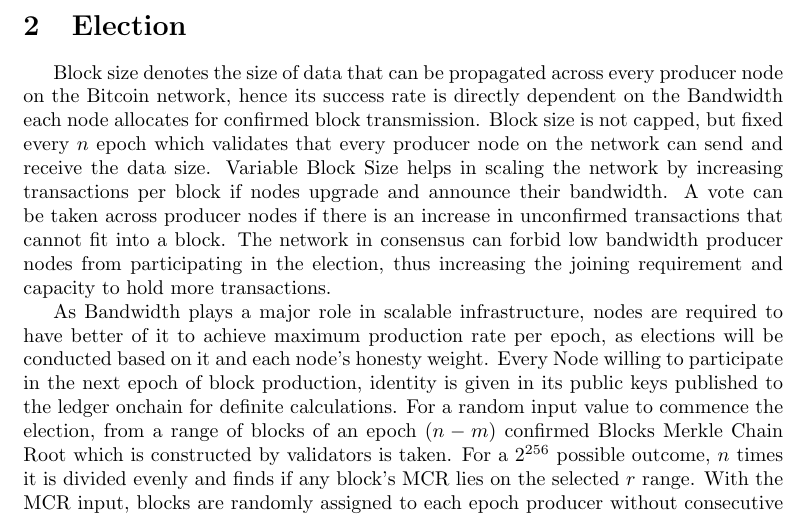
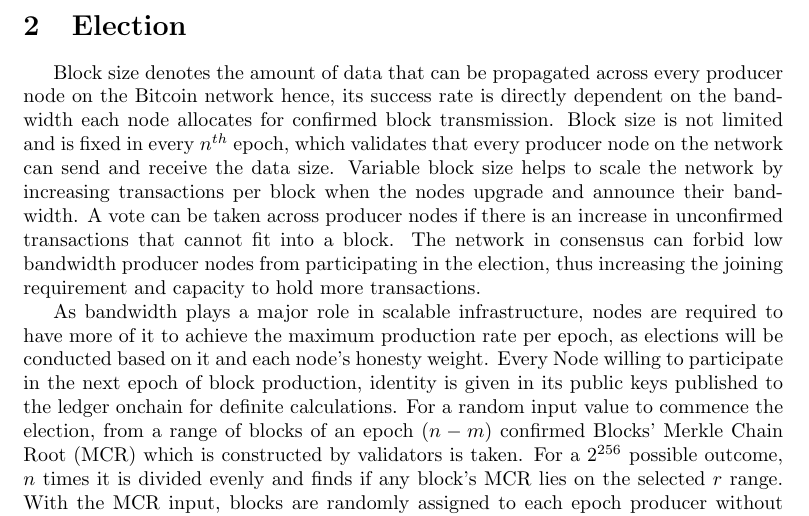
Before and after one commit to projectblink/Bitcoin-Blink-Whitepaper, a LaTeX paper (Bitcoin Blink.tex): part of page 2 of 13, cut so that both start at the same text. Compiled offline with pdfLaTeX.

Commit message:
election

```diff
--- a/Bitcoin Blink.tex
+++ b/Bitcoin Blink.tex
@@ -53,9 +53,9 @@ The Bitcoin Network and other altcoin blockchains with newer consensus and progr
 
 Instead of storing UTXOs for an indefinite period of time, which compromises storage, renting UTXOs and replacing them with a fingerprint after they have expired without altering the block’s Merkle root provides cheaper fees. With Bitcoin’s unlocking script and use of \href{https://scrypt.io}{sCrypt}, developers can create custom scripts with regulatory options involving various types of taxes within its UTXOs, performing identity verification off-chain with signatures instructing nodes to validate regulated payments with self-custody of tokens. Altcoins can be bridged one-way and collateralized for a floating rate stable coin directly used for staking and yielding fees along with bitcoin bringing utility. Basic banking solutions can be developed in Bitcoin Script, whereas common computable programmes can be deployed to a Layer 2 State Machine, where nodes update the state by providing a Proof-of-Fee-Receipt paid in any token in the Bitcoin network.
 \section{Election}
-Block size denotes the size of data that can be propagated across every producer node on the Bitcoin network, hence its success rate is directly dependent on the Bandwidth each node allocates for confirmed block transmission. Block size is not capped, but fixed every $n$ epoch which validates that every producer node on the network can send and receive the data size. Variable Block Size helps in scaling the network by increasing transactions per block if nodes upgrade and announce their bandwidth. A vote can be taken across producer nodes if there is an increase in unconfirmed transactions that cannot fit into a block. The network in consensus can forbid low bandwidth producer nodes from participating in the election, thus increasing the joining requirement and capacity to hold more transactions.
+Block size denotes the amount of data that can be propagated across every producer node on the Bitcoin network hence, its success rate is directly dependent on the bandwidth each node allocates for confirmed block transmission. Block size is not limited and is fixed in every $n^{th}$ epoch, which validates that every producer node on the network can send and receive the data size. Variable block size helps to scale the network by increasing transactions per block when the nodes upgrade and announce their bandwidth. A vote can be taken across producer nodes if there is an increase in unconfirmed transactions that cannot fit into a block. The network in consensus can forbid low bandwidth producer nodes from participating in the election, thus increasing the joining requirement and capacity to hold more transactions.
 
-As Bandwidth plays a major role in scalable infrastructure, nodes are required to have better of it to achieve maximum production rate per epoch, as elections will be conducted based on it and each node's honesty weight. Every Node willing to participate in the next epoch of block production, identity is given in its public keys published to the ledger onchain for definite calculations. For a random input value to commence the election, from a range of blocks of an epoch ($n-m$) confirmed Blocks Merkle Chain Root which is constructed by validators is taken. For a $2^{256}$ possible outcome, $n$ times it is divided evenly and finds if any block's MCR lies on the selected $r$ range. With the MCR input, blocks are randomly assigned to each epoch producer without consecutive blocks.
+As bandwidth plays a major role in scalable infrastructure, nodes are required to have more of it to achieve the maximum production rate per epoch, as elections will be conducted based on it and each node’s honesty weight. Every Node willing to participate in the next epoch of block production, identity is given in its public keys published to the ledger onchain for definite calculations. For a random input value to commence the election, from a range of blocks of an epoch ($n-m$) confirmed Blocks' Merkle Chain Root (MCR) which is constructed by validators is taken. For a $2^{256}$ possible outcome, $n$ times it is divided evenly and finds if any block's MCR lies on the selected $r$ range. With the MCR input, blocks are randomly assigned to each epoch producer without consecutive blocks.
 \section{Staking}
 Bitcoins can be staked for public keys with specified token IDs where the collateral can be used only once for a block. This results in a stake per token per block employing the throughput (tps) per token basis. Each token per block collateral requirement ($y$) is given in market price (USD) by taking the median volume of all the blocks of the previous epoch. Staked Bitcoins can be withdrawn anytime, without a vesting period except at the time of producing the block. This brings a retail and non-custodial solution as opposed to security deposit-type PoS chains. As slashing is done directly to fees, delegators won't lose their stakes. Bitcoins can be staked to a specific node that chooses to include the stake by collateralizing or locking in its allocated block. Clients can provide their general users savings wallets in which they can benefit from an annual percentage yield by providing liquidity for staking. In this way, for a specific token's transaction to be included in a block, the first of transactions should prove the collateral. During staking, an additional interest rate ($r$) is added to restrict the free flow of tokens to increase demand in exchanges by imposing a timelock of 500 epochs. This interest rate is decided by analyzing the market price of the staking token i.e., Bitcoin from current and previous epochs.
 \begin{equation*}
```
